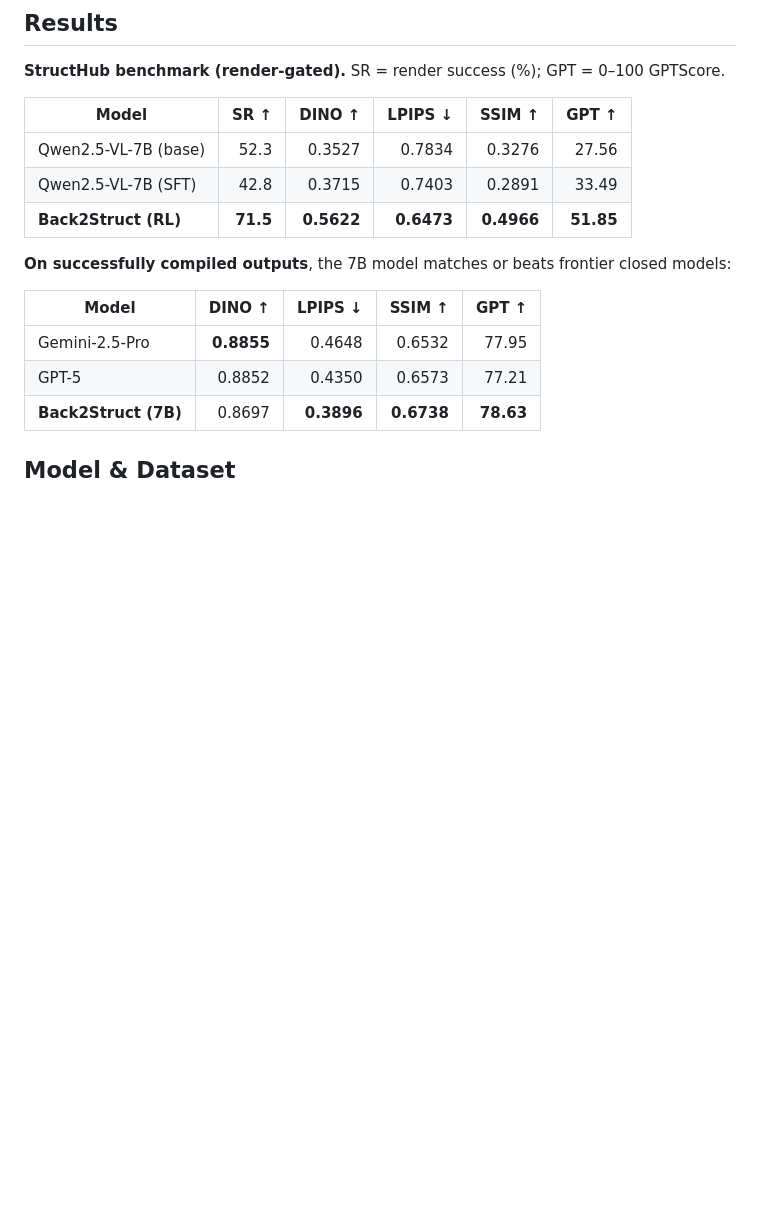
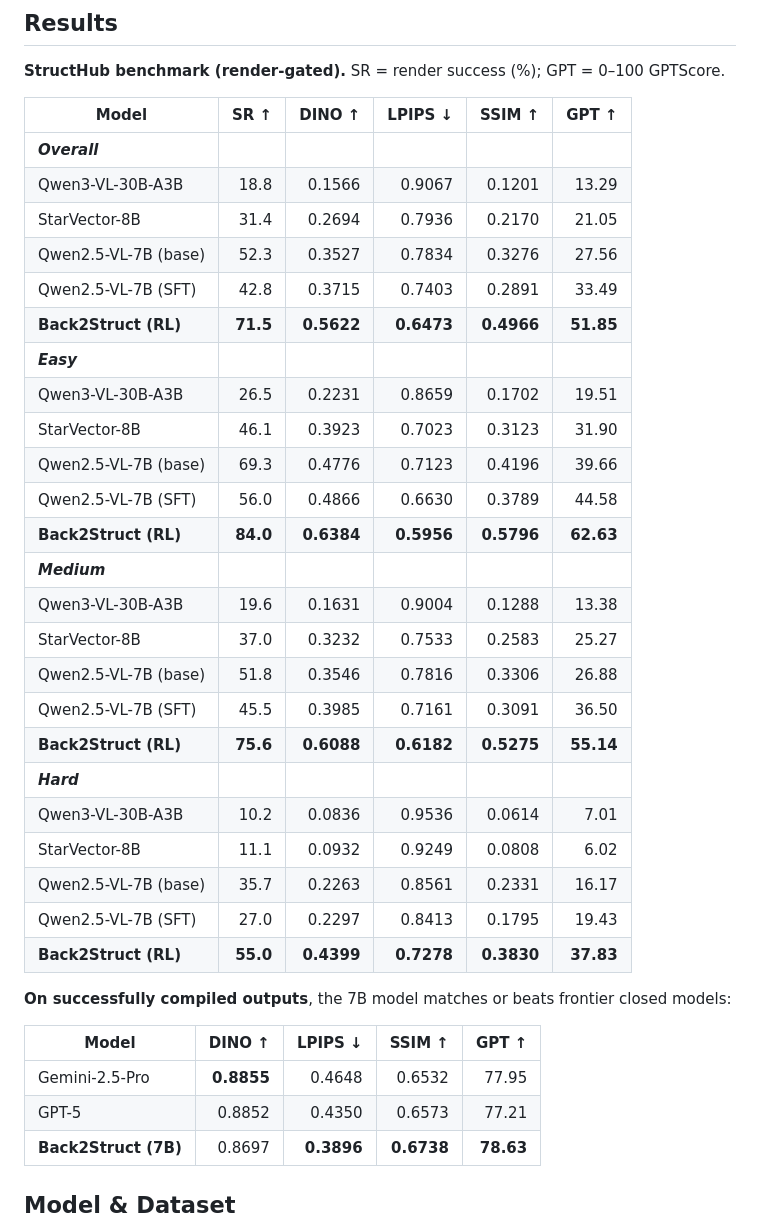
Before and after one commit to pengyu965/Back2Struct.github.io, a Markdown page: README.md, the part around the change. Rendered like a GitHub page; blank space fills up the shorter version.

Commit message:
README: expand Table 2 to all difficulty tiers

```diff
--- a/README.md
+++ b/README.md
@@ -53,9 +53,30 @@ alignment over strong baselines.
 
 | Model | SR ↑ | DINO ↑ | LPIPS ↓ | SSIM ↑ | GPT ↑ |
 |-------|-----:|-------:|--------:|-------:|------:|
+| ***Overall*** | | | | | |
+| Qwen3-VL-30B-A3B | 18.8 | 0.1566 | 0.9067 | 0.1201 | 13.29 |
+| StarVector-8B | 31.4 | 0.2694 | 0.7936 | 0.2170 | 21.05 |
 | Qwen2.5-VL-7B (base) | 52.3 | 0.3527 | 0.7834 | 0.3276 | 27.56 |
 | Qwen2.5-VL-7B (SFT) | 42.8 | 0.3715 | 0.7403 | 0.2891 | 33.49 |
 | **Back2Struct (RL)** | **71.5** | **0.5622** | **0.6473** | **0.4966** | **51.85** |
+| ***Easy*** | | | | | |
+| Qwen3-VL-30B-A3B | 26.5 | 0.2231 | 0.8659 | 0.1702 | 19.51 |
+| StarVector-8B | 46.1 | 0.3923 | 0.7023 | 0.3123 | 31.90 |
+| Qwen2.5-VL-7B (base) | 69.3 | 0.4776 | 0.7123 | 0.4196 | 39.66 |
+| Qwen2.5-VL-7B (SFT) | 56.0 | 0.4866 | 0.6630 | 0.3789 | 44.58 |
+| **Back2Struct (RL)** | **84.0** | **0.6384** | **0.5956** | **0.5796** | **62.63** |
+| ***Medium*** | | | | | |
+| Qwen3-VL-30B-A3B | 19.6 | 0.1631 | 0.9004 | 0.1288 | 13.38 |
+| StarVector-8B | 37.0 | 0.3232 | 0.7533 | 0.2583 | 25.27 |
+| Qwen2.5-VL-7B (base) | 51.8 | 0.3546 | 0.7816 | 0.3306 | 26.88 |
+| Qwen2.5-VL-7B (SFT) | 45.5 | 0.3985 | 0.7161 | 0.3091 | 36.50 |
+| **Back2Struct (RL)** | **75.6** | **0.6088** | **0.6182** | **0.5275** | **55.14** |
+| ***Hard*** | | | | | |
+| Qwen3-VL-30B-A3B | 10.2 | 0.0836 | 0.9536 | 0.0614 | 7.01 |
+| StarVector-8B | 11.1 | 0.0932 | 0.9249 | 0.0808 | 6.02 |
+| Qwen2.5-VL-7B (base) | 35.7 | 0.2263 | 0.8561 | 0.2331 | 16.17 |
+| Qwen2.5-VL-7B (SFT) | 27.0 | 0.2297 | 0.8413 | 0.1795 | 19.43 |
+| **Back2Struct (RL)** | **55.0** | **0.4399** | **0.7278** | **0.3830** | **37.83** |
 
 **On successfully compiled outputs**, the 7B model matches or beats frontier closed models:
 
```
